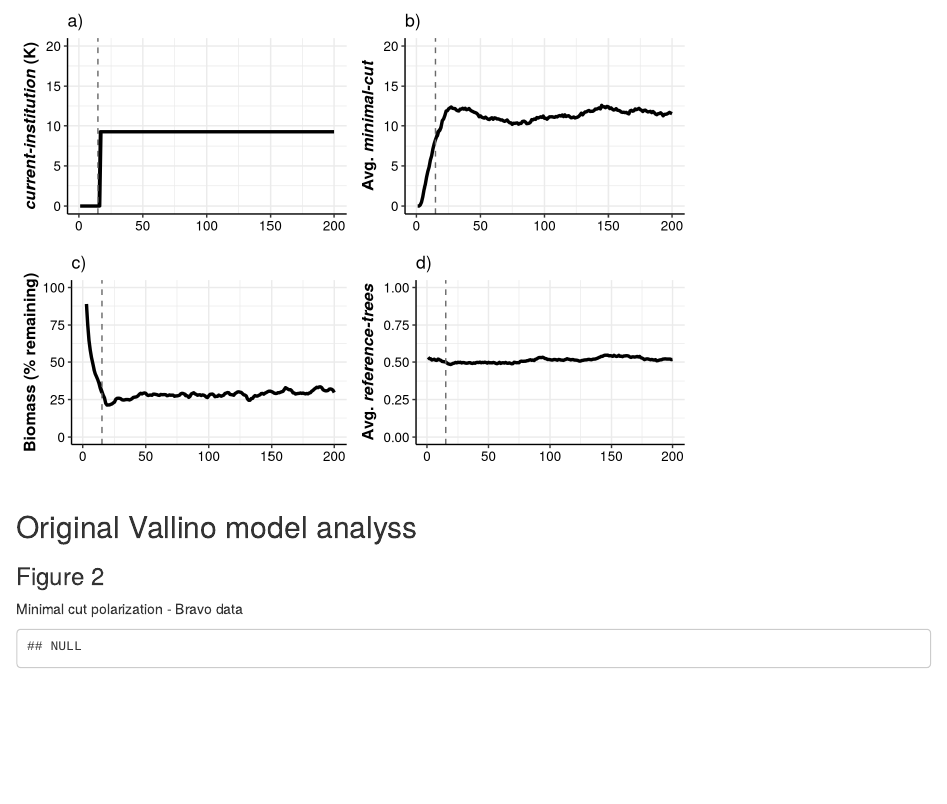
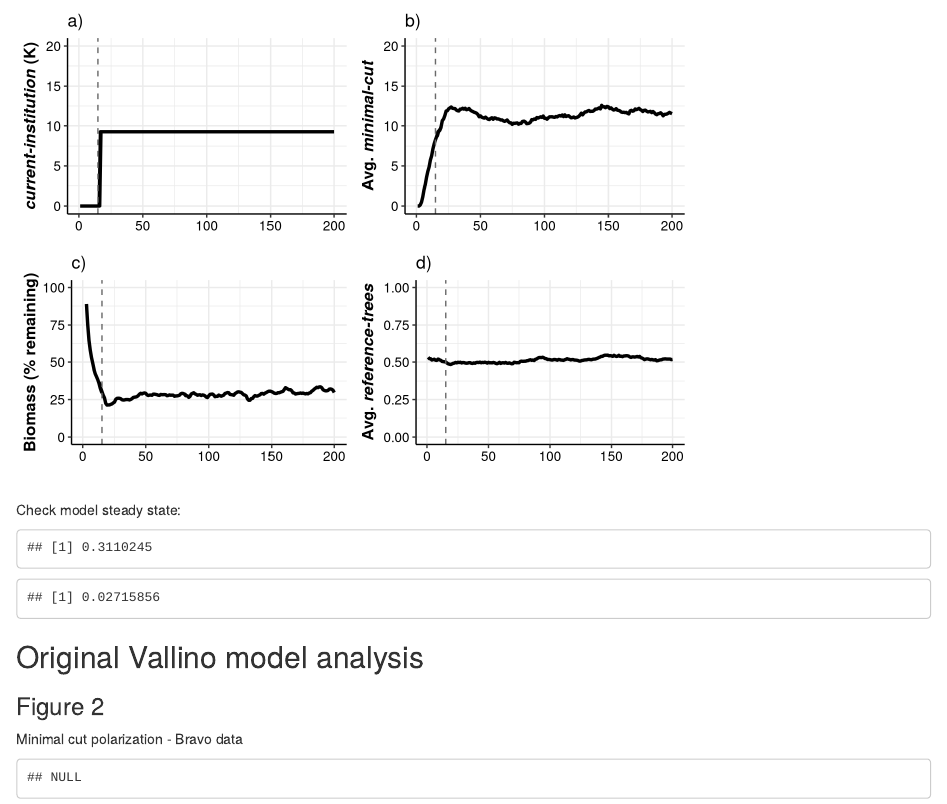
Before and after one commit to mayalapp/cbnrm-abm-models-and-analysis, an R Markdown document (analysis/publication_figures_1.3.2021.Rmd): the page in a window 1100 px wide, from 550 px down. Rendered offline with R 4.5, knitr and Pandoc, with nearby package versions; some code elsewhere in the file could not run offline.

Commit message:
Update steady-state mean and sd calculation in R figure doc

````diff
--- a/analysis/publication_figures_1.3.2021.Rmd
+++ b/analysis/publication_figures_1.3.2021.Rmd
@@ -134,8 +134,18 @@ if(savePlots) ggsave("./figs/viz_bravo2.pdf", viz_bravo, width=5.75, height=4, u
 fig = fig+1
 ```
 
+Check model steady state:
+```{r}
+maxBM = endogInst_data$TotalBM[1] # initial BM in the simulation
+endogInst_data = endogInst_data%>%mutate(TotalBM = TotalBM/maxBM) # convert Total BM to % remaining
+check_steadstate = endogInst_data%>%filter(Period >= 200) # filter out beginning of simulation
+mean(check_steadstate$TotalBM)
+sd(check_steadstate$TotalBM)
+```
 
-## Original Vallino model analyss
+
+
+## Original Vallino model analysis
 
 ### Figure `r fig`
 Minimal cut polarization - Bravo data
````
Also changed, not shown: analysis/publication_figures_1.3.2021.Rmd (4 more changed lines), 2 other files.
